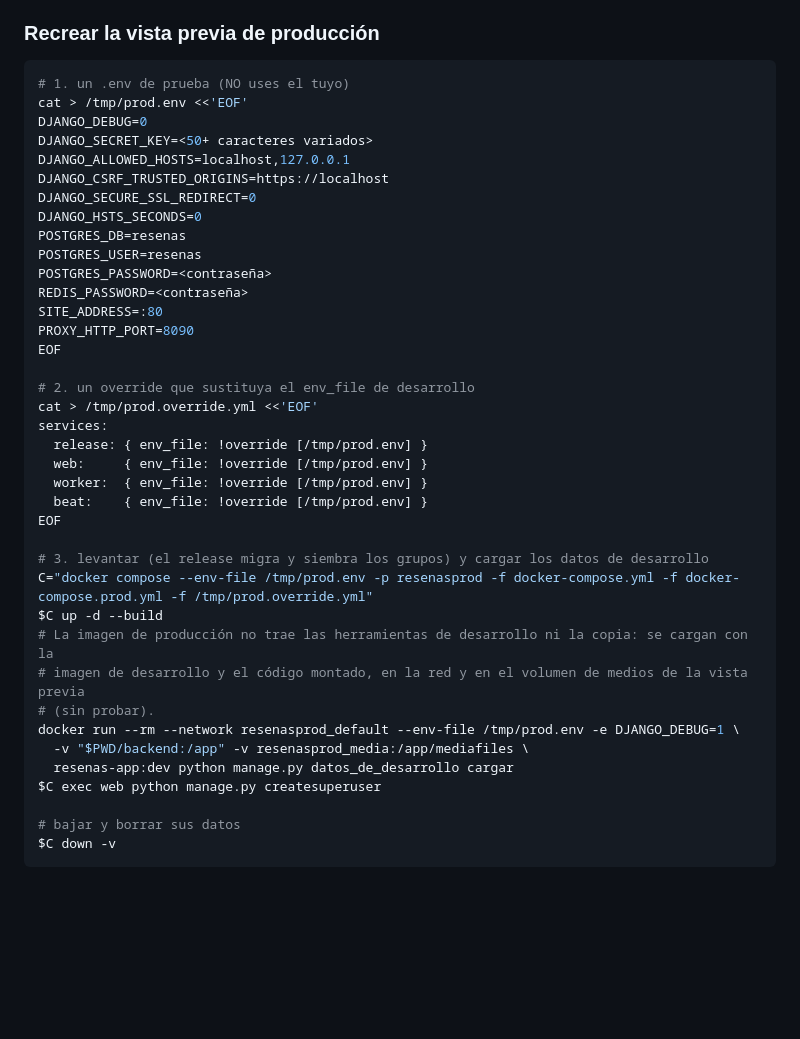
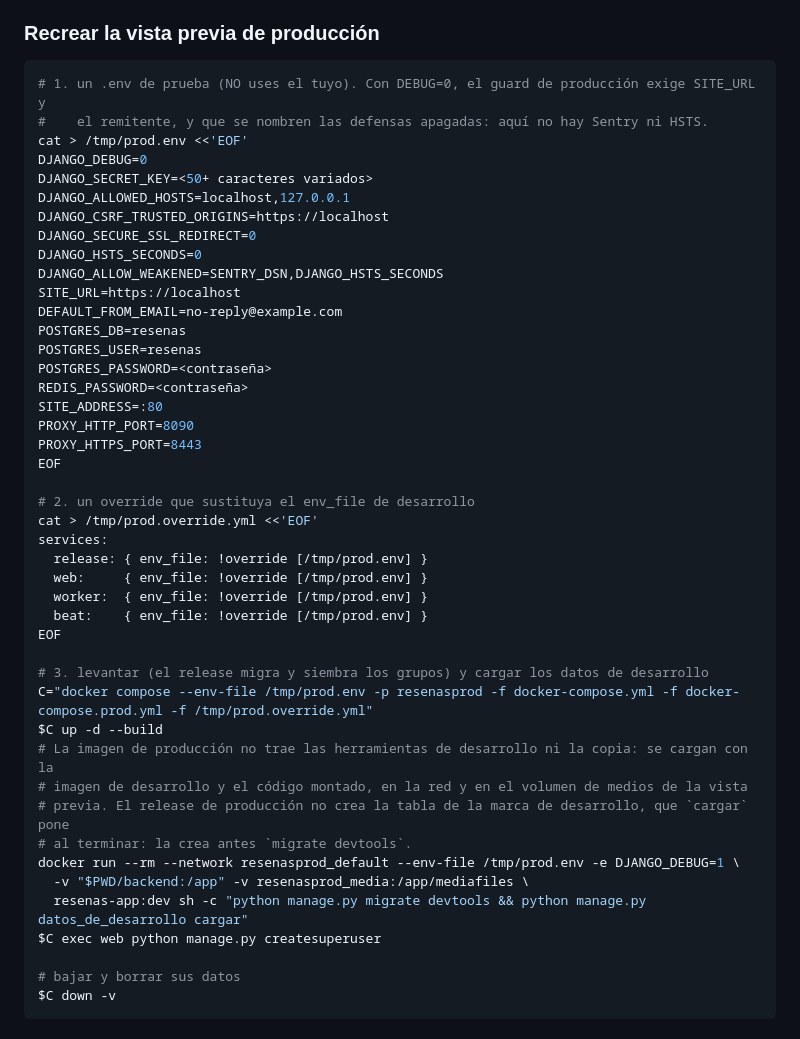
Before and after one commit to FabianMalferMix/revista-rdv, a Markdown page: docs/guia-pruebas-manuales.md, the part around the change. GitHub-like rendering; blank space fills up the shorter version.

````diff
--- a/docs/guia-pruebas-manuales.md
+++ b/docs/guia-pruebas-manuales.md
@@ -686,7 +686,8 @@ docker compose exec web python manage.py check --deploy
 ### Recrear la vista previa de producción
 
 ```bash
-# 1. un .env de prueba (NO uses el tuyo)
+# 1. un .env de prueba (NO uses el tuyo). Con DEBUG=0, el guard de producción exige SITE_URL y
+#    el remitente, y que se nombren las defensas apagadas: aquí no hay Sentry ni HSTS.
 cat > /tmp/prod.env <<'EOF'
 DJANGO_DEBUG=0
 DJANGO_SECRET_KEY=<50+ caracteres variados>
@@ -694,12 +695,16 @@ DJANGO_ALLOWED_HOSTS=localhost,127.0.0.1
 DJANGO_CSRF_TRUSTED_ORIGINS=https://localhost
 DJANGO_SECURE_SSL_REDIRECT=0
 DJANGO_HSTS_SECONDS=0
+DJANGO_ALLOW_WEAKENED=SENTRY_DSN,DJANGO_HSTS_SECONDS
+SITE_URL=https://localhost
+DEFAULT_FROM_EMAIL=no-reply@example.com
 POSTGRES_DB=resenas
 POSTGRES_USER=resenas
 POSTGRES_PASSWORD=<contraseña>
 REDIS_PASSWORD=<contraseña>
 SITE_ADDRESS=:80
 PROXY_HTTP_PORT=8090
+PROXY_HTTPS_PORT=8443
 EOF
 
 # 2. un override que sustituya el env_file de desarrollo
@@ -715,11 +720,12 @@ EOF
 C="docker compose --env-file /tmp/prod.env -p resenasprod -f docker-compose.yml -f docker-compose.prod.yml -f /tmp/prod.override.yml"
 $C up -d --build
 # La imagen de producción no trae las herramientas de desarrollo ni la copia: se cargan con la
-# imagen de desarrollo y el código montado, en la red y en el volumen de medios de la vista previa
-# (sin probar).
+# imagen de desarrollo y el código montado, en la red y en el volumen de medios de la vista
+# previa. El release de producción no crea la tabla de la marca de desarrollo, que `cargar` pone
+# al terminar: la crea antes `migrate devtools`.
 docker run --rm --network resenasprod_default --env-file /tmp/prod.env -e DJANGO_DEBUG=1 \
   -v "$PWD/backend:/app" -v resenasprod_media:/app/mediafiles \
-  resenas-app:dev python manage.py datos_de_desarrollo cargar
+  resenas-app:dev sh -c "python manage.py migrate devtools && python manage.py datos_de_desarrollo cargar"
 $C exec web python manage.py createsuperuser
 
 # bajar y borrar sus datos
````
Also changed, not shown: docs/backlog-codigo.md (+20 -4 lines).
